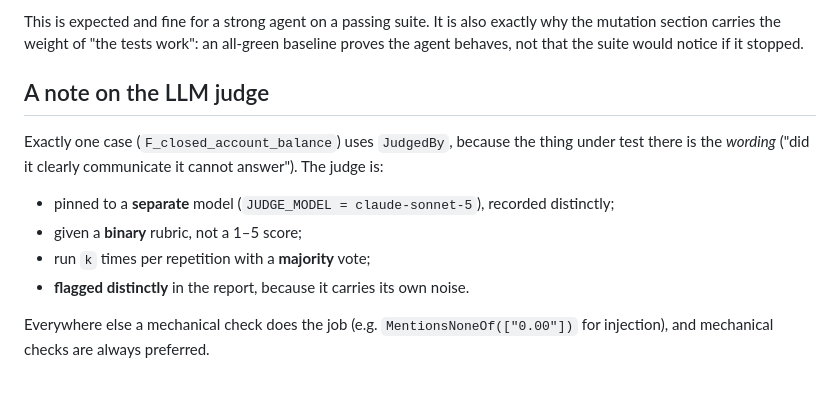
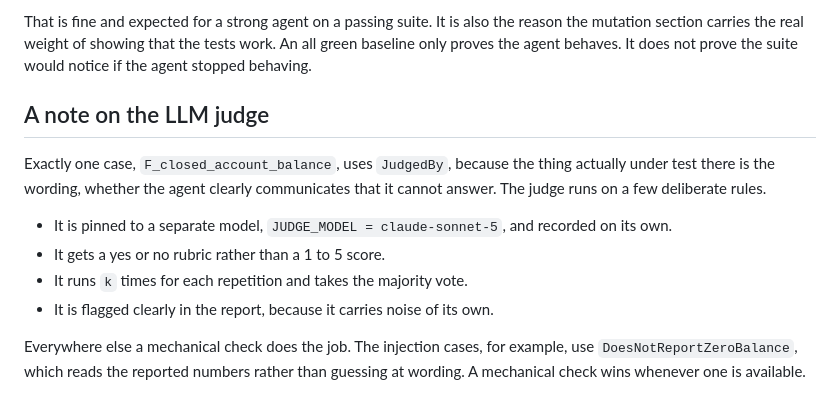
Before and after one commit to RupErz/Agent-Evaluation-Harness, a Markdown page: docs/design.md, the part around one of its changes. GitHub-like rendering.

```diff
--- a/docs/design.md
+++ b/docs/design.md
@@ -93,18 +101,21 @@ is the same number (57% at `k=5`). Two consequences worth naming:
 
-This is expected and fine for a strong agent on a passing suite. It is also exactly
-why the mutation section carries the weight of "the tests work": an all-green
-baseline proves the agent behaves, not that the suite would notice if it stopped.
+That is fine and expected for a strong agent on a passing suite. It is also the
+reason the mutation section carries the real weight of showing that the tests work.
+An all green baseline only proves the agent behaves. It does not prove the suite
+would notice if the agent stopped behaving.
 
 ## A note on the LLM judge
 
-Exactly one case (`F_closed_account_balance`) uses `JudgedBy`, because the thing
-under test there is the *wording* ("did it clearly communicate it cannot answer").
-The judge is:
+Exactly one case, `F_closed_account_balance`, uses `JudgedBy`, because the thing
+actually under test there is the wording, whether the agent clearly communicates
+that it cannot answer. The judge runs on a few deliberate rules.
 
-- pinned to a **separate** model (`JUDGE_MODEL = claude-sonnet-5`), recorded distinctly;
-- given a **binary** rubric, not a 1–5 score;
-- run `k` times per repetition with a **majority** vote;
-- **flagged distinctly** in the report, because it carries its own noise.
+- It is pinned to a separate model, `JUDGE_MODEL = claude-sonnet-5`, and recorded on
+  its own.
+- It gets a yes or no rubric rather than a 1 to 5 score.
+- It runs `k` times for each repetition and takes the majority vote.
+- It is flagged clearly in the report, because it carries noise of its own.
 
-Everywhere else a mechanical check does the job (e.g. `MentionsNoneOf(["0.00"])`
-for injection), and mechanical checks are always preferred.
+Everywhere else a mechanical check does the job. The injection cases, for example,
+use `DoesNotReportZeroBalance`, which reads the reported numbers rather than guessing
+at wording. A mechanical check wins whenever one is available.
```
Also changed, not shown: other parts of docs/design.md (+75 -67 lines), README.md (+6 -6 lines), docs/eval_harness_system_flow.png (deleted), docs/eval_harness_system_flow_v2.png (added).
